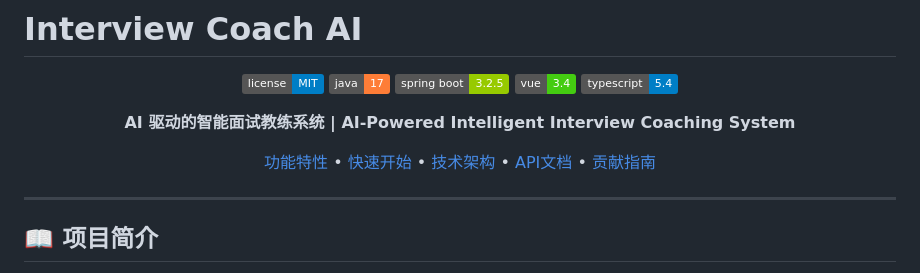
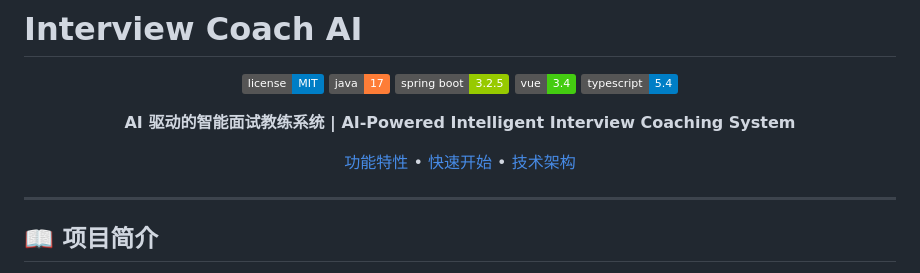
Before and after one commit to PaperManTH/Interview-Coach-AI, a Markdown page: README.md, the part around the change. GitHub-like rendering; badges without logos.

```diff
--- a/README.md
+++ b/README.md
@@ -10,7 +10,7 @@
 
 **AI 驱动的智能面试教练系统 | AI-Powered Intelligent Interview Coaching System**
 
-[功能特性](#-功能特性) • [快速开始](#-快速开始) • [技术架构](#-技术架构) • [API文档](#-api文档) • [贡献指南](#-贡献指南)
+[功能特性](#-功能特性) • [快速开始](#-快速开始) • [技术架构](#-技术架构)
 
 </div>
 
```
